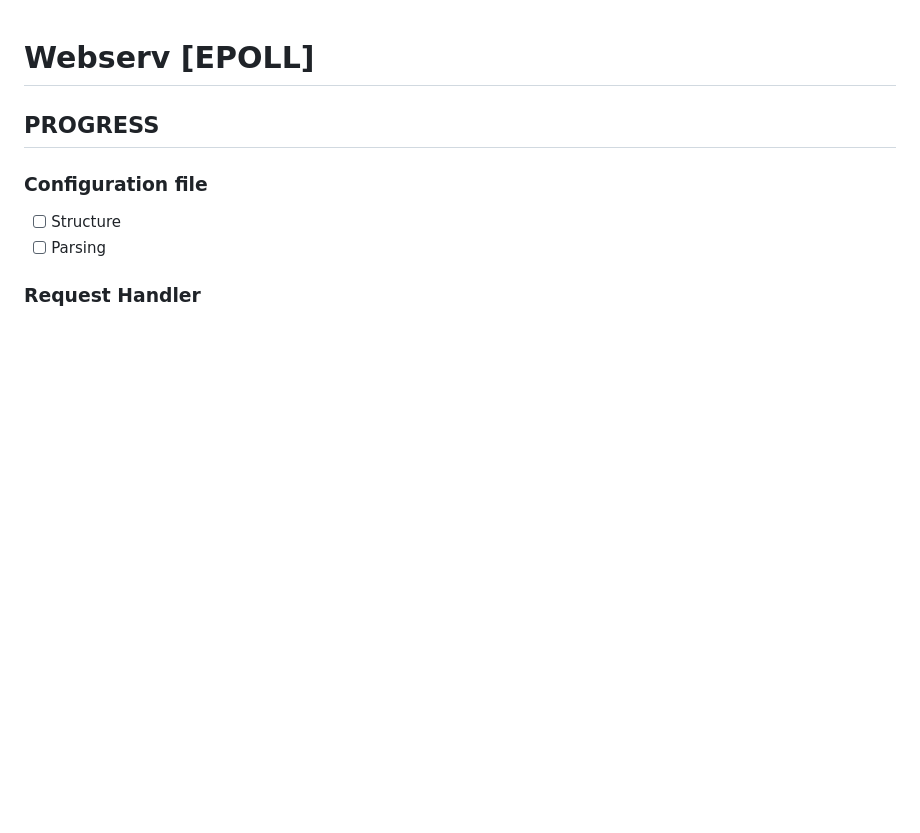
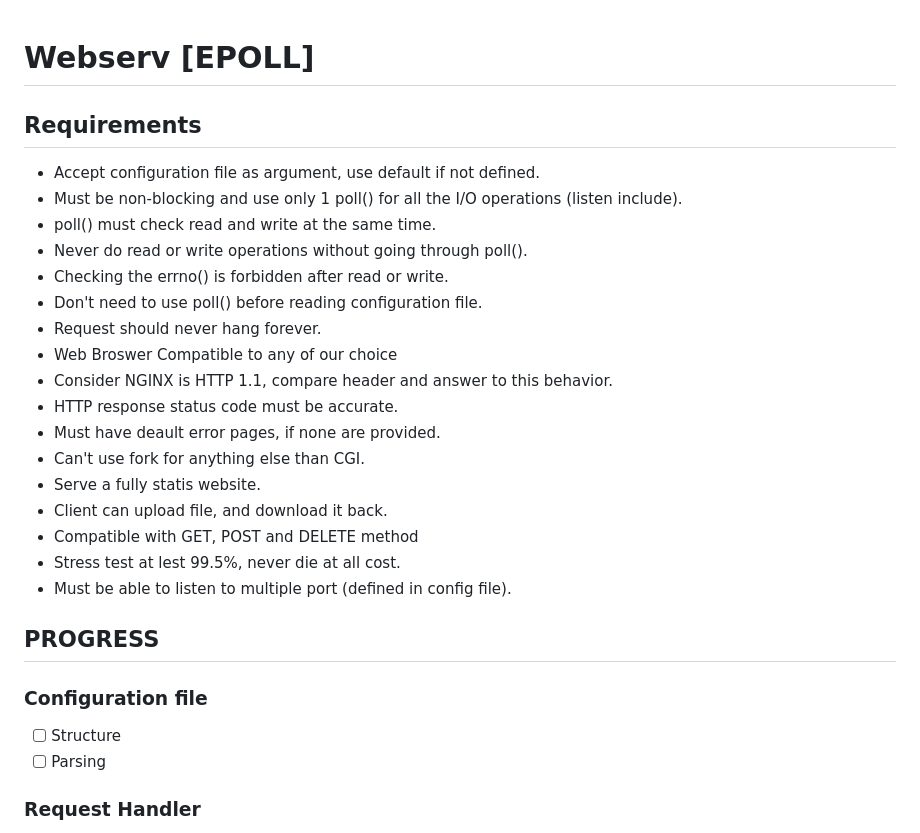
Before and after one commit to bankung7/42_webserv, a Markdown page: README.md, the part around the change. Rendered like a GitHub page; blank space fills up the shorter version.

```diff
--- a/README.md
+++ b/README.md
@@ -1,4 +1,23 @@
 # Webserv [EPOLL]
+
+## Requirements
+- Accept configuration file as argument, use default if not defined.
+- Must be non-blocking and use only 1 poll() for all the I/O operations (listen include).
+- poll() must check read and write at the same time.
+- Never do read or write operations without going through poll().
+- Checking the errno() is forbidden after read or write.
+- Don't need to use poll() before reading configuration file.
+- Request should never hang forever.
+- Web Broswer Compatible to any of our choice
+- Consider NGINX is HTTP 1.1, compare header and answer to this behavior.
+- HTTP response status code must be accurate.
+- Must have deault error pages, if none are provided.
+- Can't use fork for anything else than CGI.
+- Serve a fully statis website.
+- Client can upload file, and download it back.
+- Compatible with GET, POST and DELETE method
+- Stress test at lest 99.5%, never die at all cost.
+- Must be able to listen to multiple port (defined in config file).
 
 ## PROGRESS
 ### Configuration file
```
